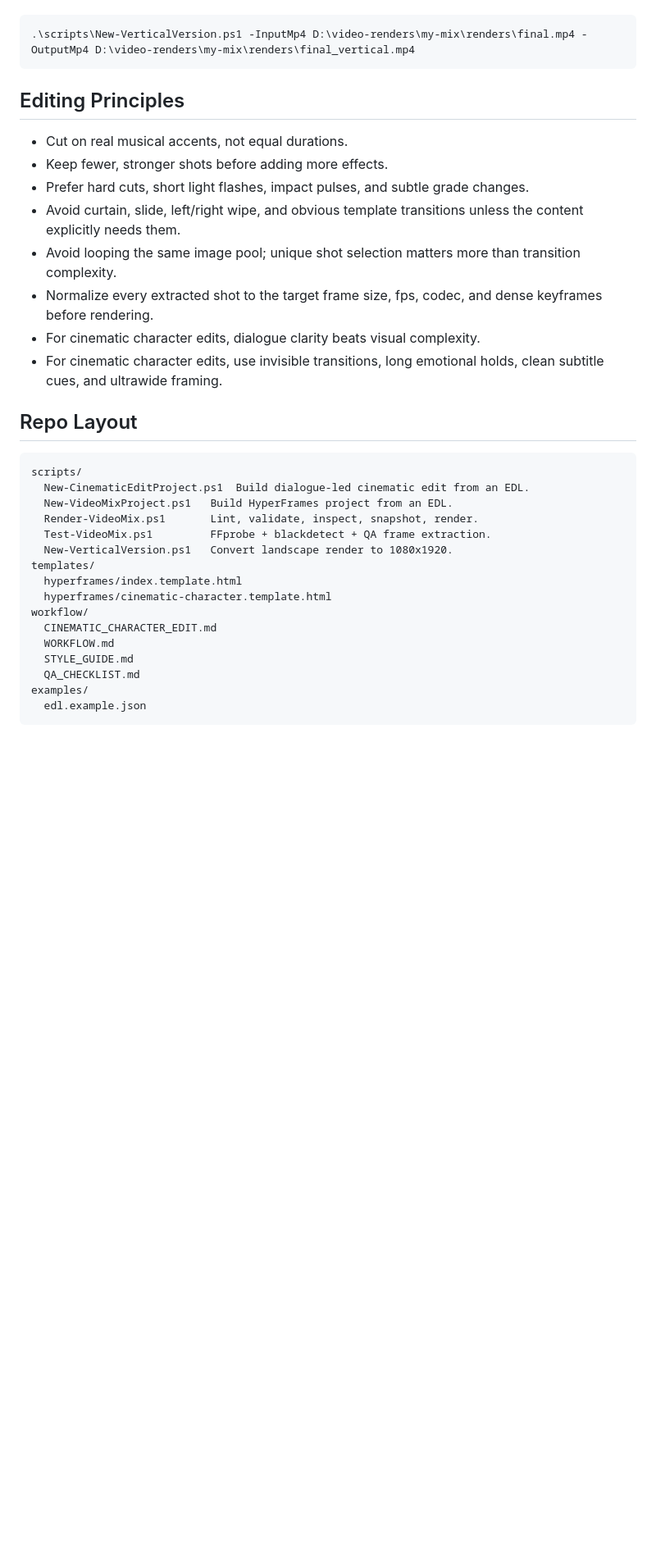
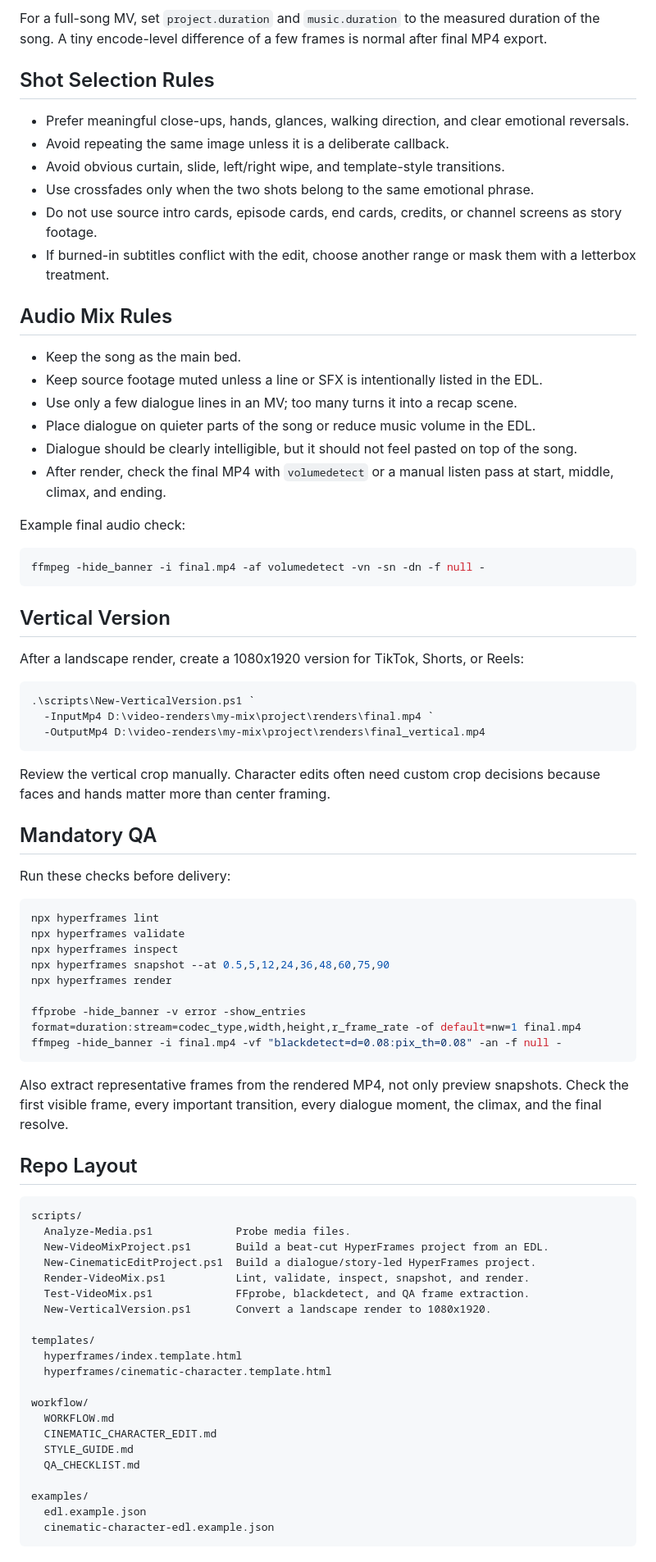
Before and after one commit to Kiendt91/video-mix-with-codex, a Markdown page: README.md, the part around one of its changes. Shown at 82% size. Drawn GitHub-style; blank space fills up the shorter version.

````diff
--- a/README.md
+++ b/README.md
@@ -61,36 +152,80 @@ For TikTok/Shorts output after a landscape render:
+For a full-song MV, set `project.duration` and `music.duration` to the measured duration of the song. A tiny encode-level difference of a few frames is normal after final MP4 export.
+
+## Shot Selection Rules
+
+- Prefer meaningful close-ups, hands, glances, walking direction, and clear emotional reversals.
+- Avoid repeating the same image unless it is a deliberate callback.
+- Avoid obvious curtain, slide, left/right wipe, and template-style transitions.
+- Use crossfades only when the two shots belong to the same emotional phrase.
+- Do not use source intro cards, episode cards, end cards, credits, or channel screens as story footage.
+- If burned-in subtitles conflict with the edit, choose another range or mask them with a letterbox treatment.
+
+## Audio Mix Rules
+
+- Keep the song as the main bed.
+- Keep source footage muted unless a line or SFX is intentionally listed in the EDL.
+- Use only a few dialogue lines in an MV; too many turns it into a recap scene.
+- Place dialogue on quieter parts of the song or reduce music volume in the EDL.
+- Dialogue should be clearly intelligible, but it should not feel pasted on top of the song.
+- After render, check the final MP4 with `volumedetect` or a manual listen pass at start, middle, climax, and ending.
+
+Example final audio check:
 
 ```powershell
-.\scripts\New-VerticalVersion.ps1 -InputMp4 D:\video-renders\my-mix\renders\final.mp4 -OutputMp4 D:\video-renders\my-mix\renders\final_vertical.mp4
+ffmpeg -hide_banner -i final.mp4 -af volumedetect -vn -sn -dn -f null -
 ```
 
-## Editing Principles
+## Vertical Version
 
-- Cut on real musical accents, not equal durations.
-- Keep fewer, stronger shots before adding more effects.
-- Prefer hard cuts, short light flashes, impact pulses, and subtle grade changes.
-- Avoid curtain, slide, left/right wipe, and obvious template transitions unless the content explicitly needs them.
-- Avoid looping the same image pool; unique shot selection matters more than transition complexity.
-- Normalize every extracted shot to the target frame size, fps, codec, and dense keyframes before rendering.
-- For cinematic character edits, dialogue clarity beats visual complexity.
-- For cinematic character edits, use invisible transitions, long emotional holds, clean subtitle cues, and ultrawide framing.
+After a landscape render, create a 1080x1920 version for TikTok, Shorts, or Reels:
+
+```powershell
+.\scripts\New-VerticalVersion.ps1 `
+  -InputMp4 D:\video-renders\my-mix\project\renders\final.mp4 `
+  -OutputMp4 D:\video-renders\my-mix\project\renders\final_vertical.mp4
+```
+
+Review the vertical crop manually. Character edits often need custom crop decisions because faces and hands matter more than center framing.
+
+## Mandatory QA
+
+Run these checks before delivery:
+
+```powershell
+npx hyperframes lint
+npx hyperframes validate
+npx hyperframes inspect
+npx hyperframes snapshot --at 0.5,5,12,24,36,48,60,75,90
+npx hyperframes render
+
+ffprobe -hide_banner -v error -show_entries format=duration:stream=codec_type,width,height,r_frame_rate -of default=nw=1 final.mp4
+ffmpeg -hide_banner -i final.mp4 -vf "blackdetect=d=0.08:pix_th=0.08" -an -f null -
+```
+
+Also extract representative frames from the rendered MP4, not only preview snapshots. Check the first visible frame, every important transition, every dialogue moment, the climax, and the final resolve.
 
 ## Repo Layout
 
 ```text
 scripts/
-  New-CinematicEditProject.ps1  Build dialogue-led cinematic edit from an EDL.
-  New-VideoMixProject.ps1   Build HyperFrames project from an EDL.
-  Render-VideoMix.ps1       Lint, validate, inspect, snapshot, render.
-  Test-VideoMix.ps1         FFprobe + blackdetect + QA frame extraction.
-  New-VerticalVersion.ps1   Convert landscape render to 1080x1920.
+  Analyze-Media.ps1             Probe media files.
+  New-VideoMixProject.ps1       Build a beat-cut HyperFrames project from an EDL.
+  New-CinematicEditProject.ps1  Build a dialogue/story-led HyperFrames project.
+  Render-VideoMix.ps1           Lint, validate, inspect, snapshot, and render.
+  Test-VideoMix.ps1             FFprobe, blackdetect, and QA frame extraction.
+  New-VerticalVersion.ps1       Convert a landscape render to 1080x1920.
+
 templates/
   hyperframes/index.template.html
   hyperframes/cinematic-character.template.html
+
 workflow/
+  WORKFLOW.md
   CINEMATIC_CHARACTER_EDIT.md
-  WORKFLOW.md
   STYLE_GUIDE.md
   QA_CHECKLIST.md
+
 examples/
   edl.example.json
+  cinematic-character-edl.example.json
 ```
````
Also changed, not shown: other parts of README.md (+128 -30 lines).
